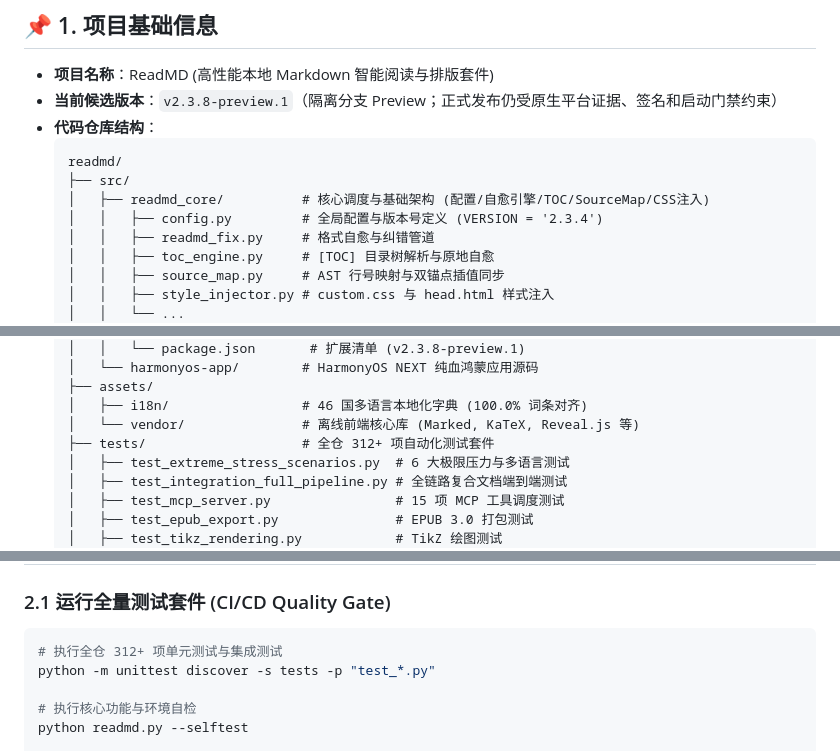
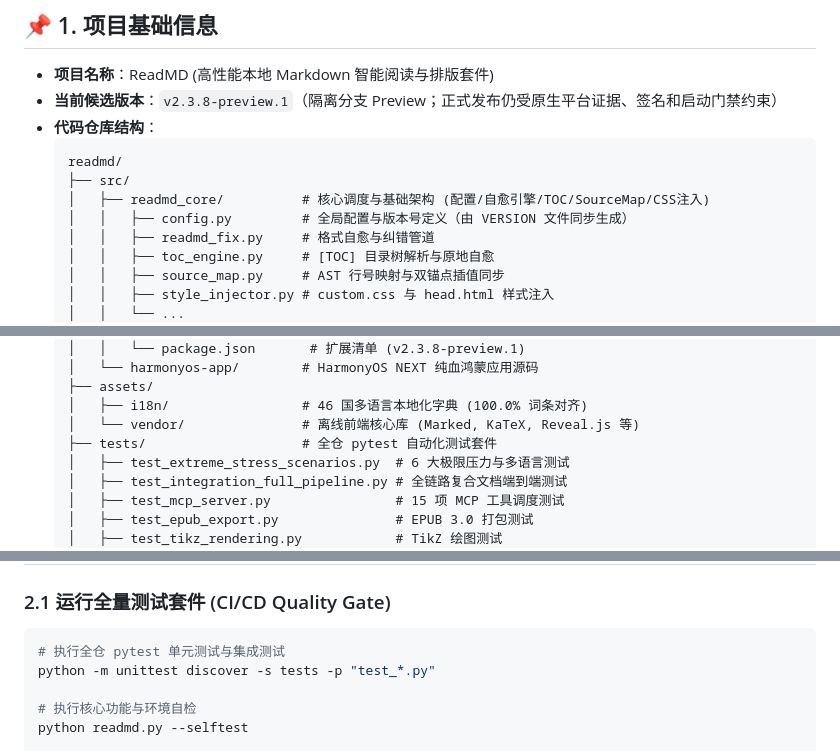
Before and after one commit to Natsummerance/readMD, a Markdown page: docs/DEVELOPER_HANDOFF.md, 3 parts joined by grey strips. Drawn GitHub-style.

````diff
--- a/docs/DEVELOPER_HANDOFF.md
+++ b/docs/DEVELOPER_HANDOFF.md
@@ -9,7 +9,7 @@
   readmd/
   ├── src/
   │   ├── readmd_core/          # 核心调度与基础架构 (配置/自愈引擎/TOC/SourceMap/CSS注入)
-  │   │   ├── config.py         # 全局配置与版本号定义 (VERSION = '2.3.4')
+  │   │   ├── config.py         # 全局配置与版本号定义（由 VERSION 文件同步生成）
   │   │   ├── readmd_fix.py     # 格式自愈与纠错管道
   │   │   ├── toc_engine.py     # [TOC] 目录树解析与原地自愈
   │   │   ├── source_map.py     # AST 行号映射与双锚点插值同步
@@ -44,7 +44,7 @@
   ├── assets/
   │   ├── i18n/                 # 46 国多语言本地化字典 (100.0% 词条对齐)
   │   └── vendor/               # 离线前端核心库 (Marked, KaTeX, Reveal.js 等)
-  ├── tests/                    # 全仓 312+ 项自动化测试套件
+  ├── tests/                    # 全仓 pytest 自动化测试套件
   │   ├── test_extreme_stress_scenarios.py  # 6 大极限压力与多语言测试
   │   ├── test_integration_full_pipeline.py # 全链路复合文档端到端测试
   │   ├── test_mcp_server.py                # 15 项 MCP 工具调度测试
@@ -61,7 +61,7 @@
 
 ### 2.1 运行全量测试套件 (CI/CD Quality Gate)
 ```bash
-# 执行全仓 312+ 项单元测试与集成测试
+# 执行全仓 pytest 单元测试与集成测试
 python -m unittest discover -s tests -p "test_*.py"
 
 # 执行核心功能与环境自检
````
Also changed, not shown: other parts of docs/DEVELOPER_HANDOFF.md (+1 -1 lines), docs/handoffs/v2.3.8-current-status.md (+12 -0 lines).
